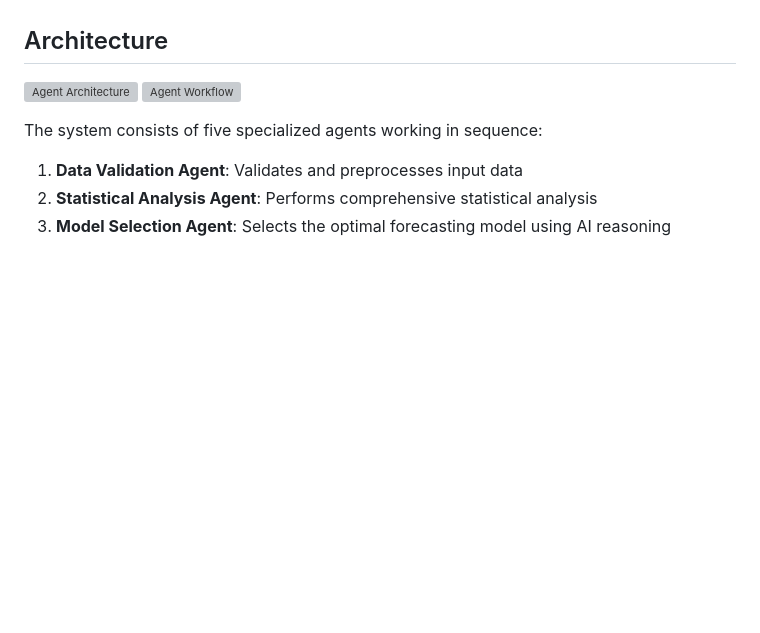
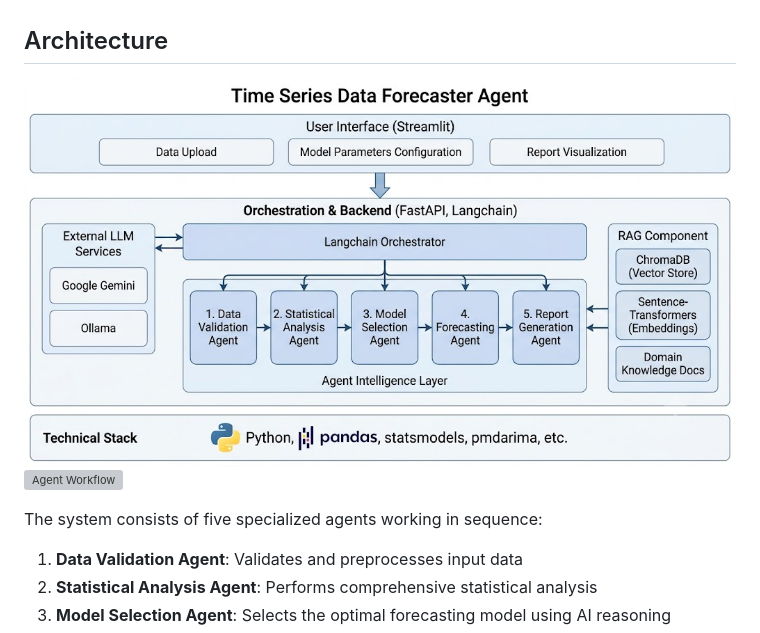
Before and after one commit to bmfmancini/data_forecasting_agent, a Markdown page: README.md, the part around the change. Rendered like a GitHub page; blank space fills up the shorter version; grey boxes are pictures that could not be loaded.

```diff
--- a/README.md
+++ b/README.md
@@ -18,7 +18,7 @@ The Time Series Data Forecaster Agent is a sophisticated application that automa
 
 ## Architecture
 
-![Agent Architecture](/data_forecaster/docs/agent_arch.jpegagent_arch.jpeg)
+![Agent Architecture](/data_forecaster/docs/agent_arch.jpeg)
 ![Agent Workflow](backend/docs/agent_workflow.jpeg)
 
 The system consists of five specialized agents working in sequence:
```
